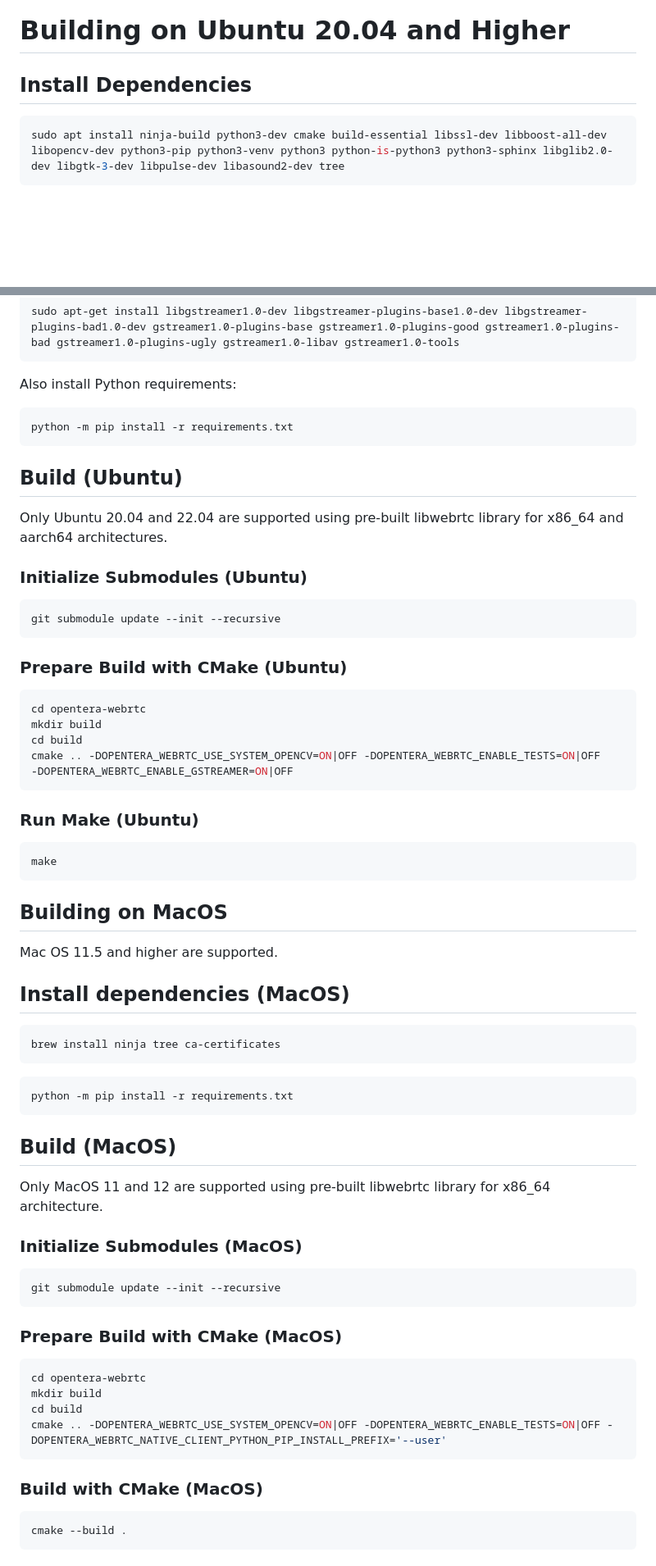
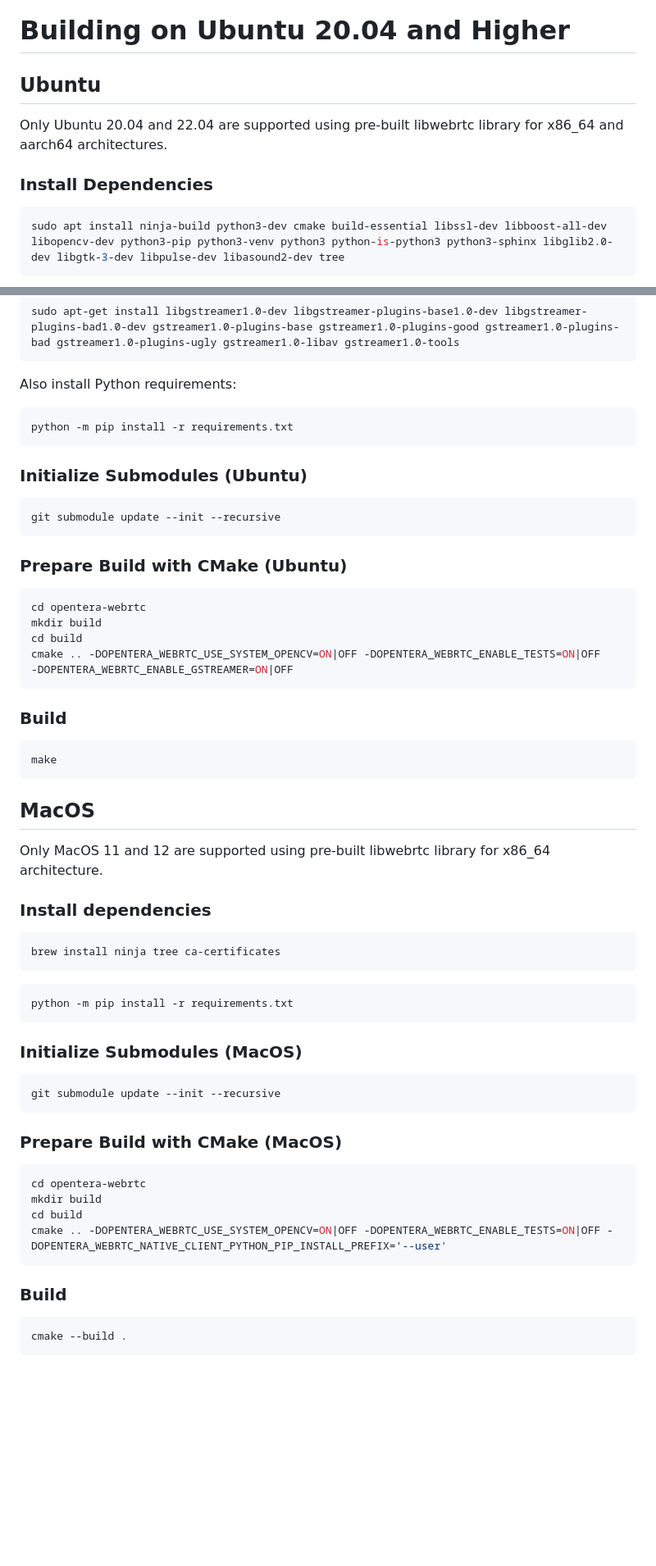
Before and after one commit to introlab/opentera-webrtc, a Markdown page: BUILD_INSTRUCTIONS.md, 2 parts joined by grey strips. Shown at 82% size. Drawn GitHub-style; blank space fills up the shorter version.

Commit message:
Fix BUILD_INSTRUCTIONS.md

````diff
--- a/BUILD_INSTRUCTIONS.md
+++ b/BUILD_INSTRUCTIONS.md
@@ -1,6 +1,9 @@
 # Building on Ubuntu 20.04 and Higher
 
-## Install Dependencies
+## Ubuntu
+Only Ubuntu 20.04 and 22.04 are supported using pre-built libwebrtc library for x86_64 and aarch64 architectures.
+
+### Install Dependencies
 
 ```bash
 sudo apt install ninja-build python3-dev cmake build-essential libssl-dev libboost-all-dev libopencv-dev python3-pip python3-venv python3 python-is-python3 python3-sphinx libglib2.0-dev libgtk-3-dev libpulse-dev libasound2-dev tree
@@ -18,10 +21,6 @@ Also install Python requirements:
 python -m pip install -r requirements.txt
 ```
 
-## Build (Ubuntu)
-
-Only Ubuntu 20.04 and 22.04 are supported using pre-built libwebrtc library for x86_64 and aarch64 architectures.
-
 ### Initialize Submodules (Ubuntu)
 
 ```bash
@@ -38,17 +37,16 @@ cmake .. -DOPENTERA_WEBRTC_USE_SYSTEM_OPENCV=ON|OFF -DOPENTERA_WEBRTC_ENABLE_TES
 -DOPENTERA_WEBRTC_ENABLE_GSTREAMER=ON|OFF
 ```
 
-### Run Make (Ubuntu)
+### Build
 
 ```bash
 make
 ```
 
-## Building on MacOS
+## MacOS
+Only MacOS 11 and 12 are supported using pre-built libwebrtc library for x86_64 architecture.
 
-Mac OS 11.5 and higher are supported.
-
-## Install dependencies (MacOS)
+### Install dependencies
 
 ```bash
 brew install ninja tree ca-certificates
@@ -57,10 +55,6 @@ brew install ninja tree ca-certificates
 ```bash
 python -m pip install -r requirements.txt
 ```
-
-## Build (MacOS)
-
-Only MacOS 11 and 12 are supported using pre-built libwebrtc library for x86_64 architecture.
 
 ### Initialize Submodules (MacOS)
 
@@ -77,7 +71,7 @@ cd build
 cmake .. -DOPENTERA_WEBRTC_USE_SYSTEM_OPENCV=ON|OFF -DOPENTERA_WEBRTC_ENABLE_TESTS=ON|OFF -DOPENTERA_WEBRTC_NATIVE_CLIENT_PYTHON_PIP_INSTALL_PREFIX='--user'
 ```
 
-### Build with CMake (MacOS)
+### Build
 
 ```bash
 cmake --build .
````
